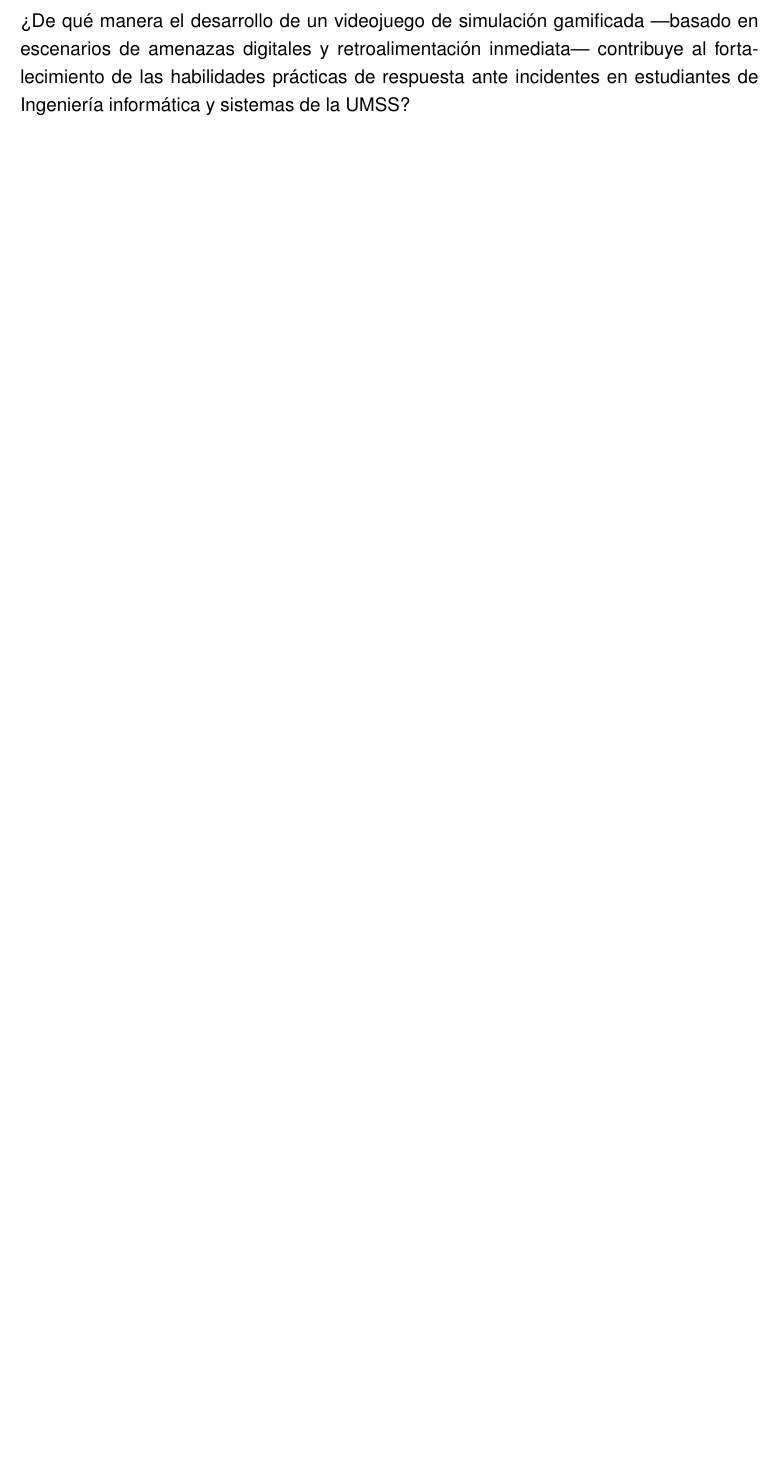
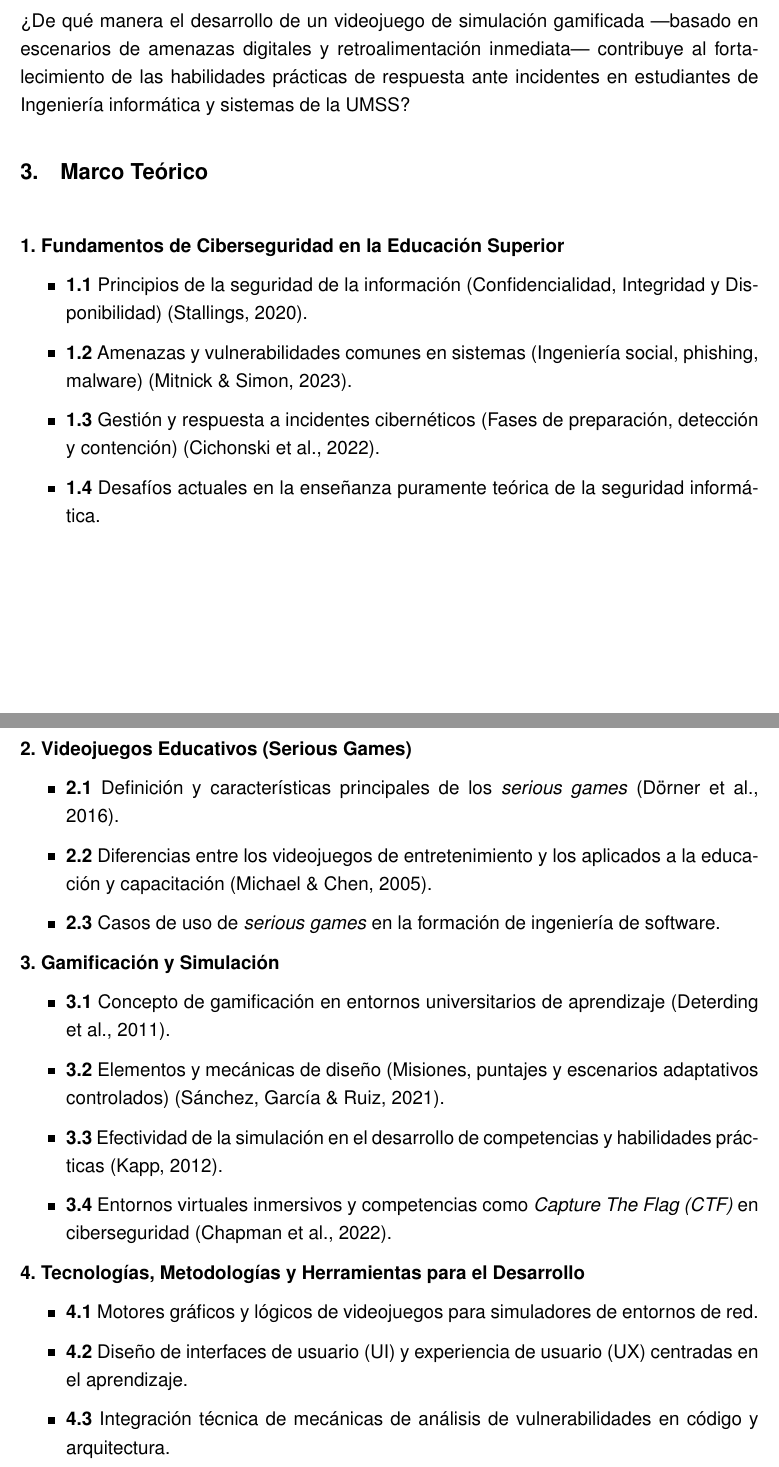
Before and after one commit to DanielitusV/Taller-de-Grado-I, a LaTeX document (content/Antecedentes.tex): part of page 6 of 7 before the commit and two parts of pages 6 and 7 of 9 after it, the two joined at a grey line, cut so that both start at the same text, the shorter picture padded with empty space. Compiled offline with pdfLaTeX.

Commit message:
Agregar marco teórico

```diff
--- a/content/Antecedentes.tex
+++ b/content/Antecedentes.tex
@@ -115,3 +115,40 @@ escenarios de amenazas digitales y retroalimentación inmediata— contribuye al
 de las habilidades prácticas de respuesta ante incidentes en estudiantes de Ingeniería
 informática y sistemas de la UMSS?
 
+
+
+\section{Marco Teórico}
+
+\vspace{0.5cm}
+
+\noindent\textbf{1. Fundamentos de Ciberseguridad en la Educación Superior}
+\begin{itemize}
+    \item \textbf{1.1} Principios de la seguridad de la información (Confidencialidad, Integridad y Disponibilidad) (Stallings, 2020).
+    \item \textbf{1.2} Amenazas y vulnerabilidades comunes en sistemas (Ingeniería social, phishing, malware) (Mitnick \& Simon, 2023).
+    \item \textbf{1.3} Gestión y respuesta a incidentes cibernéticos (Fases de preparación, detección y contención) (Cichonski et al., 2022).
+    \item \textbf{1.4} Desafíos actuales en la enseñanza puramente teórica de la seguridad informática.
+\end{itemize}
+
+\newpage
+
+\noindent\textbf{2. Videojuegos Educativos (Serious Games)}
+\begin{itemize}
+    \item \textbf{2.1} Definición y características principales de los \textit{serious games} (Dörner et al., 2016).
+    \item \textbf{2.2} Diferencias entre los videojuegos de entretenimiento y los aplicados a la educación y capacitación (Michael \& Chen, 2005).
+    \item \textbf{2.3} Casos de uso de \textit{serious games} en la formación de ingeniería de software.
+\end{itemize}
+
+\noindent\textbf{3. Gamificación y Simulación}
+\begin{itemize}
+    \item \textbf{3.1} Concepto de gamificación en entornos universitarios de aprendizaje (Deterding et al., 2011).
+    \item \textbf{3.2} Elementos y mecánicas de diseño (Misiones, puntajes y escenarios adaptativos controlados) (Sánchez, García \& Ruiz, 2021).
+    \item \textbf{3.3} Efectividad de la simulación en el desarrollo de competencias y habilidades prácticas (Kapp, 2012).
+    \item \textbf{3.4} Entornos virtuales inmersivos y competencias como \textit{Capture The Flag (CTF)} en ciberseguridad (Chapman et al., 2022).
+\end{itemize}
+
+\noindent\textbf{4. Tecnologías, Metodologías y Herramientas para el Desarrollo}
+\begin{itemize}
+    \item \textbf{4.1} Motores gráficos y lógicos de videojuegos para simuladores de entornos de red.
+    \item \textbf{4.2} Diseño de interfaces de usuario (UI) y experiencia de usuario (UX) centradas en el aprendizaje.
+    \item \textbf{4.3} Integración técnica de mecánicas de análisis de vulnerabilidades en código y arquitectura.
+\end{itemize}
```
Also changed, not shown: content/Antecedentes.tex (51 more changed lines).
